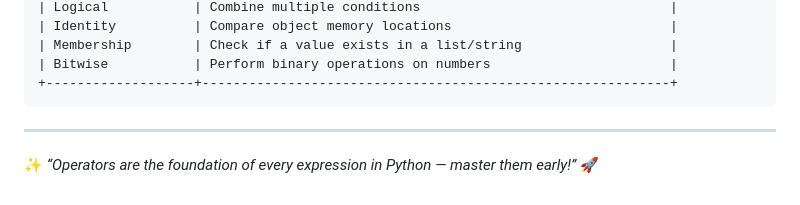
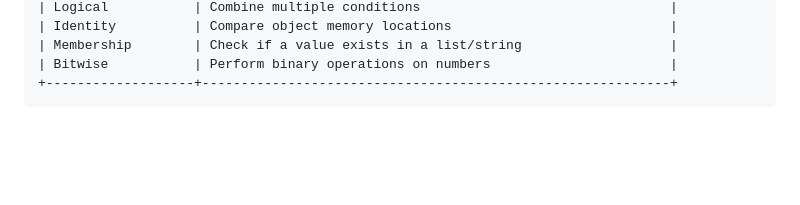
Before and after one commit to jvrkrishna/PYTHON-FULL-STACK, a Markdown page: 3. Operators/07_Operators.md, the part around the change. Rendered like a GitHub page; blank space fills up the shorter version.

Commit message:
operators

````diff
--- a/3. Operators/07_Operators.md
+++ b/3. Operators/07_Operators.md
@@ -153,7 +153,3 @@ print(a + b)   # '+' is an operator → adds a and b
 | Bitwise           | Perform binary operations on numbers                       |
 +-------------------+------------------------------------------------------------+
 ```
-
----
-
-✨ *“Operators are the foundation of every expression in Python — master them early!”* 🚀
````
Also changed, not shown: 3. Operators/08_Operators_Quiz.md (added, +159 -0 lines).
